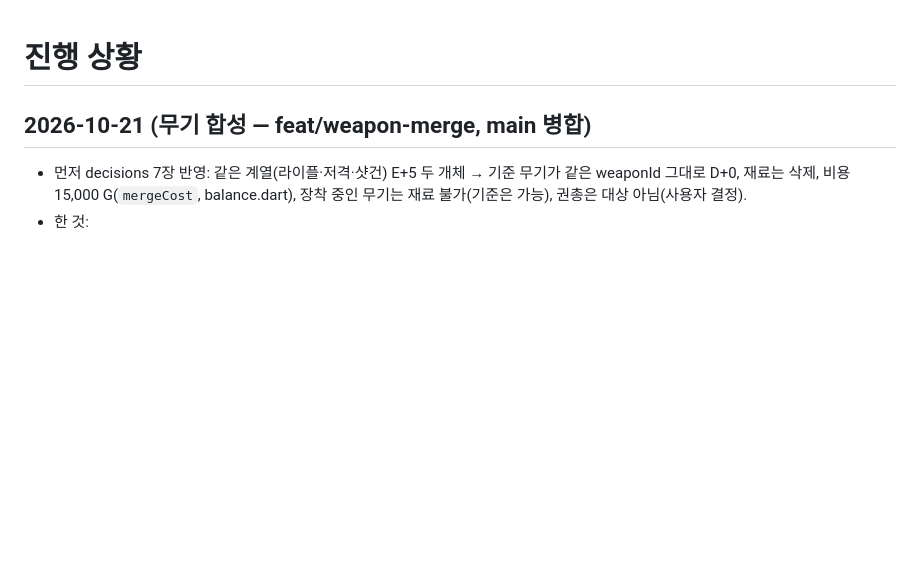
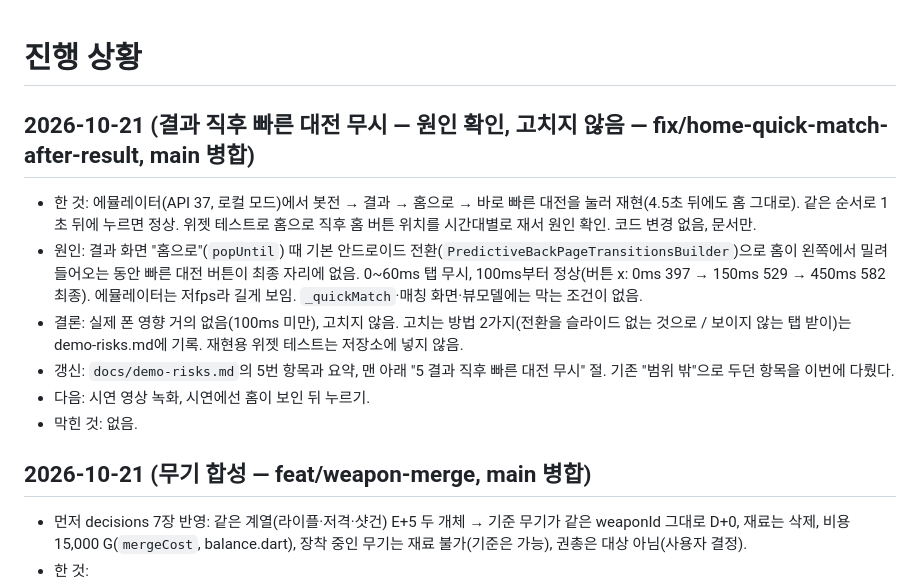
Before and after one commit to yjwest9/topdown-pvp-shooter, a Markdown page: docs/progress.md, the part around the change. GitHub-like rendering; blank space fills up the shorter version.

```diff
--- a/docs/progress.md
+++ b/docs/progress.md
@@ -1,4 +1,12 @@
 # 진행 상황
+
+## 2026-10-21 (결과 직후 빠른 대전 무시 — 원인 확인, 고치지 않음 — fix/home-quick-match-after-result, main 병합)
+- 한 것: 에뮬레이터(API 37, 로컬 모드)에서 봇전 → 결과 → 홈으로 → 바로 빠른 대전을 눌러 재현(4.5초 뒤에도 홈 그대로). 같은 순서로 1초 뒤에 누르면 정상. 위젯 테스트로 홈으로 직후 홈 버튼 위치를 시간대별로 재서 원인 확인. 코드 변경 없음, 문서만.
+- 원인: 결과 화면 "홈으로"(`popUntil`) 때 기본 안드로이드 전환(`PredictiveBackPageTransitionsBuilder`)으로 홈이 왼쪽에서 밀려 들어오는 동안 빠른 대전 버튼이 최종 자리에 없음. 0~60ms 탭 무시, 100ms부터 정상(버튼 x: 0ms 397 → 150ms 529 → 450ms 582 최종). 에뮬레이터는 저fps라 길게 보임. `_quickMatch`·매칭 화면·뷰모델에는 막는 조건이 없음.
+- 결론: 실제 폰 영향 거의 없음(100ms 미만), 고치지 않음. 고치는 방법 2가지(전환을 슬라이드 없는 것으로 / 보이지 않는 탭 받이)는 demo-risks.md에 기록. 재현용 위젯 테스트는 저장소에 넣지 않음.
+- 갱신: `docs/demo-risks.md`의 5번 항목과 요약, 맨 아래 "5 결과 직후 빠른 대전 무시" 절. 기존 "범위 밖"으로 두던 항목을 이번에 다뤘다.
+- 다음: 시연 영상 녹화, 시연에선 홈이 보인 뒤 누르기.
+- 막힌 것: 없음.
 
 ## 2026-10-21 (무기 합성 — feat/weapon-merge, main 병합)
 - 먼저 decisions 7장 반영: 같은 계열(라이플·저격·샷건) E+5 두 개체 → 기준 무기가 같은 weaponId 그대로 D+0, 재료는 삭제, 비용 15,000 G(`mergeCost`, balance.dart), 장착 중인 무기는 재료 불가(기준은 가능), 권총은 대상 아님(사용자 결정).
```
Also changed, not shown: docs/demo-risks.md (+9 -2 lines).
